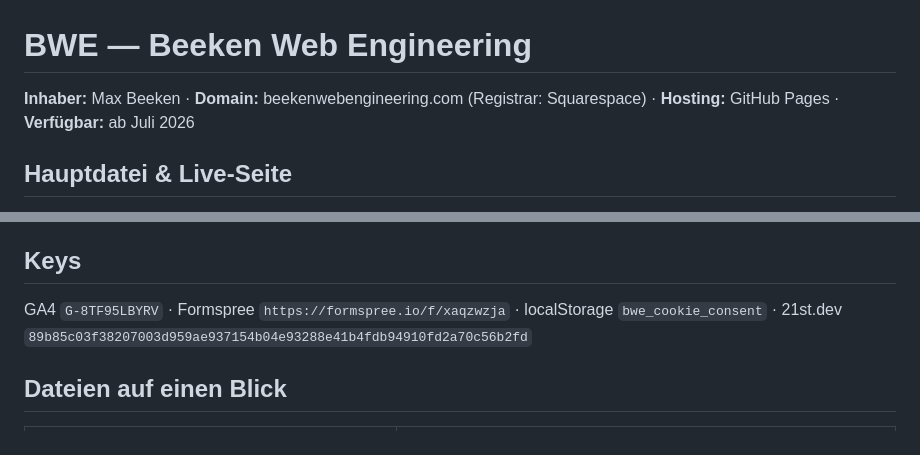
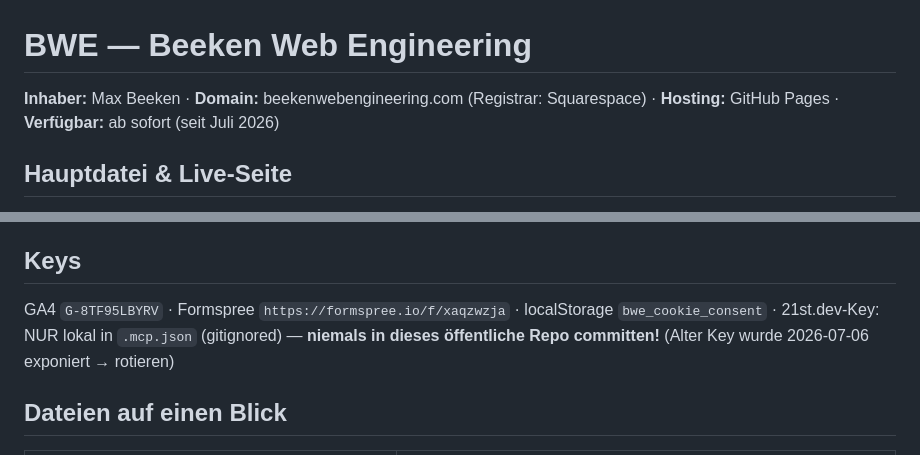
Before and after one commit to maxbeeken-dot/beekenwebengineering, a Markdown page: CLAUDE.md, 2 parts joined by grey strips. GitHub-like rendering.

Commit message:
docs(security): API-Key aus oeffentlichem Repo entfernt

```diff
--- a/CLAUDE.md
+++ b/CLAUDE.md
@@ -1,6 +1,6 @@
 # BWE — Beeken Web Engineering
 
-**Inhaber:** Max Beeken · **Domain:** beekenwebengineering.com (Registrar: Squarespace) · **Hosting:** GitHub Pages · **Verfügbar:** ab Juli 2026
+**Inhaber:** Max Beeken · **Domain:** beekenwebengineering.com (Registrar: Squarespace) · **Hosting:** GitHub Pages · **Verfügbar:** ab sofort (seit Juli 2026)
 
 ## Hauptdatei & Live-Seite
 **Masterdatei: `index.html`** — die EINZIGE Quelldatei der Homepage, direkt hier editieren. GitHub Pages liefert sie unter `/` aus. (`codeform.html` wurde am 2026-06-11 abgeschafft — es gibt keinen Kopier-/Sync-Schritt mehr.) `legal.html` → `/legal` · `404.html` → Fehlerseite. Andere HTML-Dateien sind nicht live.
@@ -37,7 +37,7 @@ Präzise · Vertrauenswürdig · Modern · Zeigen statt erzählen · **Anti-Patt
 **Angebot/Positionierung:** Die fertige Website gehört dem Kunden (kein Mietmodell). **Aber:** es gibt einen **optionalen monatlichen Service** (Pflege/Betreuung). Deshalb in der Copy **niemals** mit „keine monatlichen Gebühren / für immer kostenlos" o.ä. werben — das widerspricht dem Service. Eigentum ja, „nie monatlich zahlen" nein.
 
 ## Keys
-GA4 `G-8TF95LBYRV` · Formspree `https://formspree.io/f/xaqzwzja` · localStorage `bwe_cookie_consent` · 21st.dev `89b85c03f38207003d959ae937154b04e93288e41b4fdb94910fd2a70c56b2fd`
+GA4 `G-8TF95LBYRV` · Formspree `https://formspree.io/f/xaqzwzja` · localStorage `bwe_cookie_consent` · 21st.dev-Key: NUR lokal in `.mcp.json` (gitignored) — **niemals in dieses öffentliche Repo committen!** (Alter Key wurde 2026-07-06 exponiert → rotieren)
 
 ## Dateien auf einen Blick
 
```
